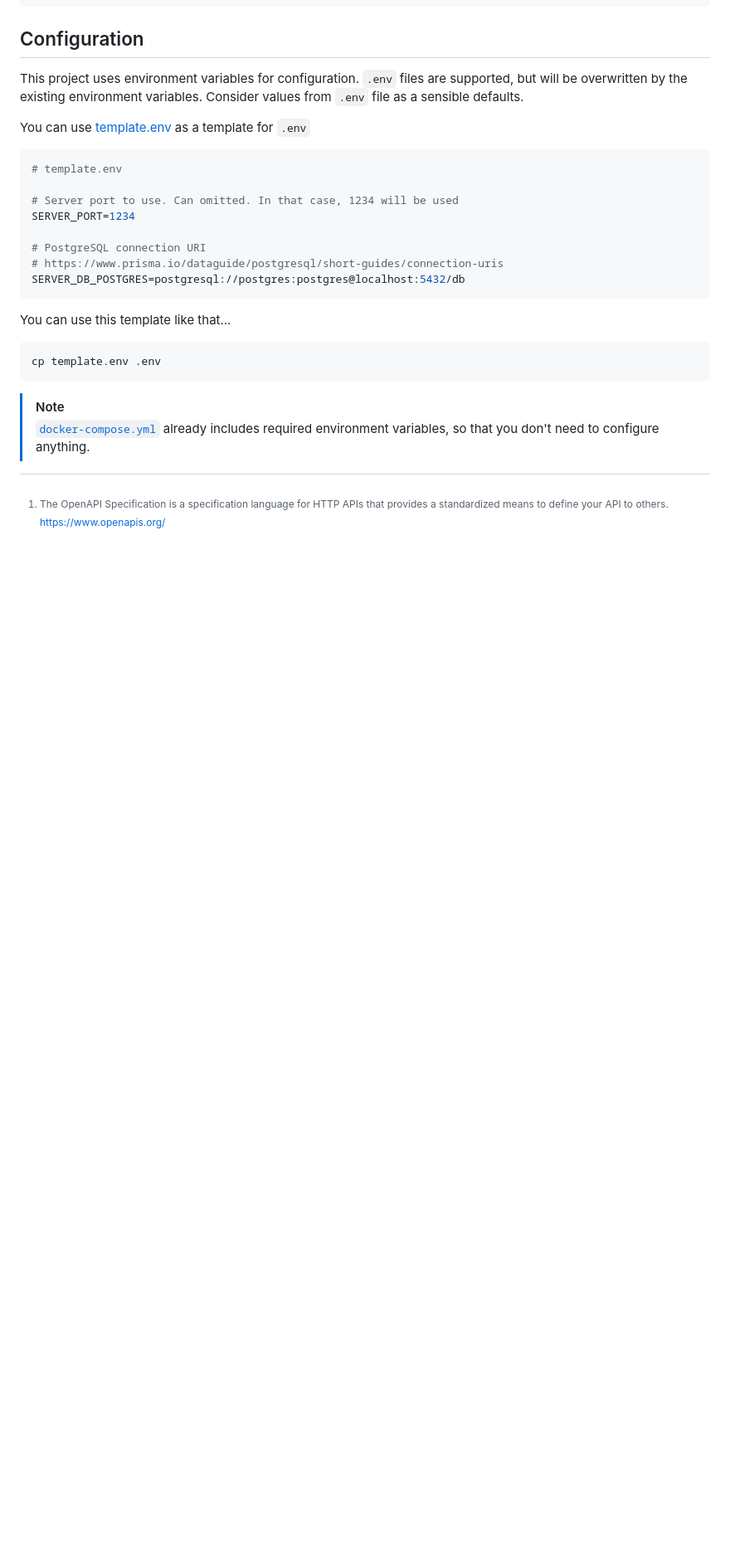
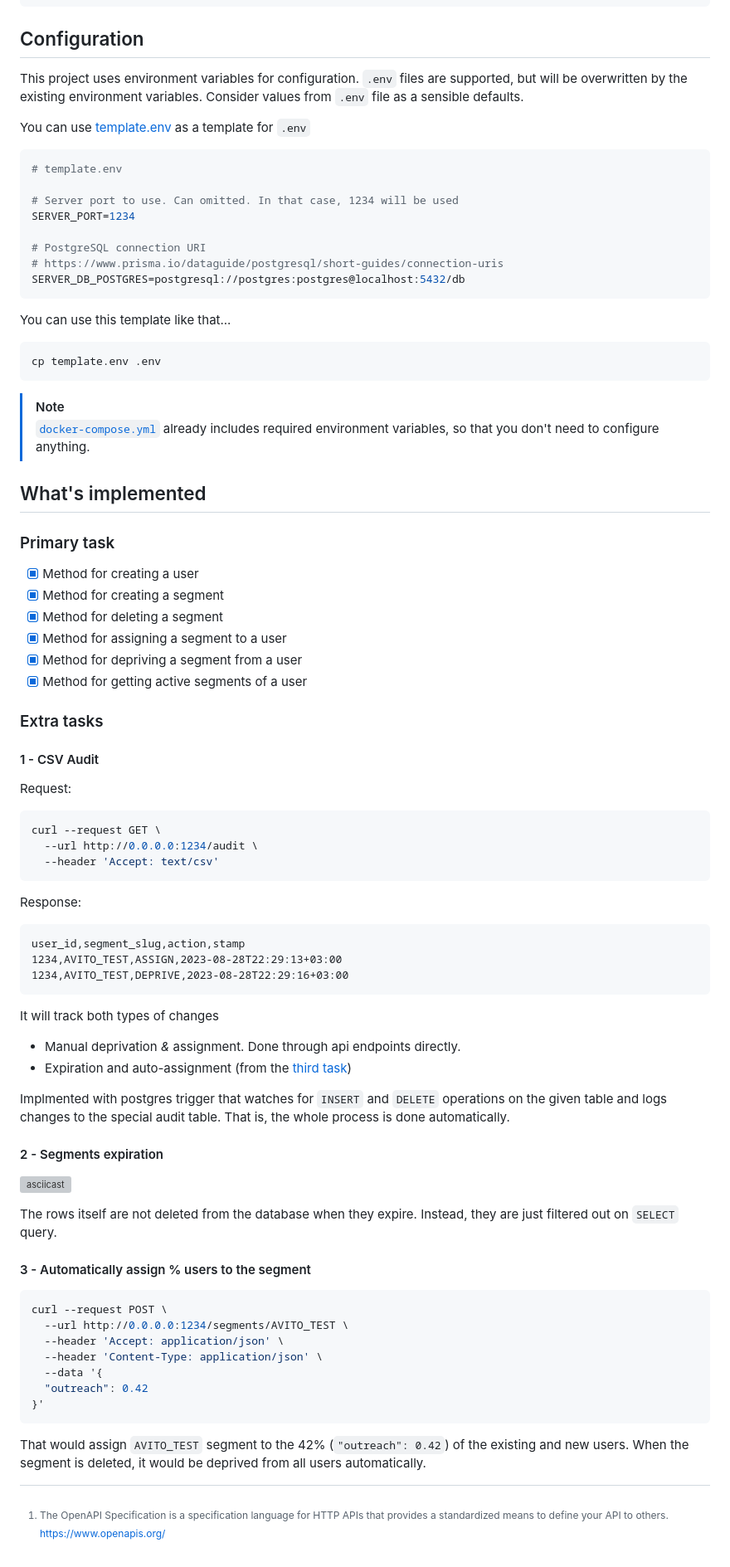
Before and after one commit to metafates/avito-task, a Markdown page: README.md, the part around one of its changes. Shown at 83% size. GitHub-like rendering; blank space fills up the shorter version; grey boxes are pictures that could not be loaded.

Commit message:
docs: update README

````diff
--- a/README.md
+++ b/README.md
@@ -142,4 +148,67 @@ cp template.env .env
 > [`docker-compose.yml`](./docker-compose.yml) already includes required
 > environment variables, so that you don't need to configure anything.
 
+## What's implemented
+
+### Primary task
+
+- [x] Method for creating a user
+- [x] Method for creating a segment
+- [x] Method for deleting a segment
+- [x] Method for assigning a segment to a user
+- [x] Method for depriving a segment from a user
+- [x] Method for getting active segments of a user
+
+### Extra tasks
+
+#### 1 - CSV Audit
+
+Request:
+
+```bash
+curl --request GET \
+  --url http://0.0.0.0:1234/audit \
+  --header 'Accept: text/csv'
+```
+
+Response:
+
+```csv
+user_id,segment_slug,action,stamp
+1234,AVITO_TEST,ASSIGN,2023-08-28T22:29:13+03:00
+1234,AVITO_TEST,DEPRIVE,2023-08-28T22:29:16+03:00
+```
+
+It will track both types of changes
+
+- Manual deprivation *&* assignment. Done through api endpoints directly.
+- Expiration and auto-assignment (from the [third task](#3-automatically-assign-users-to-the-segment))
+
+Implmented with postgres trigger that watches for `INSERT` and `DELETE` operations
+on the given table and logs changes to the special audit table.
+That is, the whole process is done automatically.
+
+#### 2 - Segments expiration
+
+[![asciicast](https://asciinema.org/a/ZoMo8mrVnfj3luLtk95EHt5VI.svg)](https://asciinema.org/a/ZoMo8mrVnfj3luLtk95EHt5VI)
+
+The rows itself are not deleted from the database when they expire.
+Instead, they are just filtered out on `SELECT` query.
+
+#### 3 - Automatically assign % users to the segment
+
+```bash
+curl --request POST \
+  --url http://0.0.0.0:1234/segments/AVITO_TEST \
+  --header 'Accept: application/json' \
+  --header 'Content-Type: application/json' \
+  --data '{
+  "outreach": 0.42
+}'
+```
+
+That would assign `AVITO_TEST` segment to the 42% (`"outreach": 0.42`)
+of the existing and new users. When the segment is deleted, it would be deprived
+from all users automatically.
+
 [^1]: The OpenAPI Specification is a specification language for HTTP APIs that provides a standardized means to define your API to others. https://www.openapis.org/
````
Also changed, not shown: other parts of README.md (+7 -1 lines).
